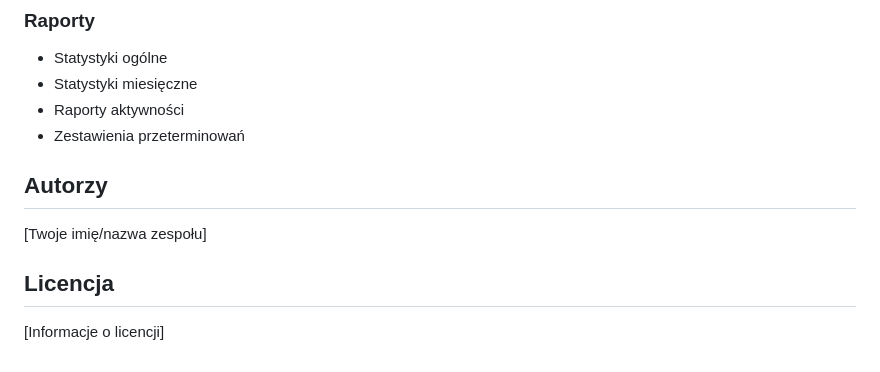
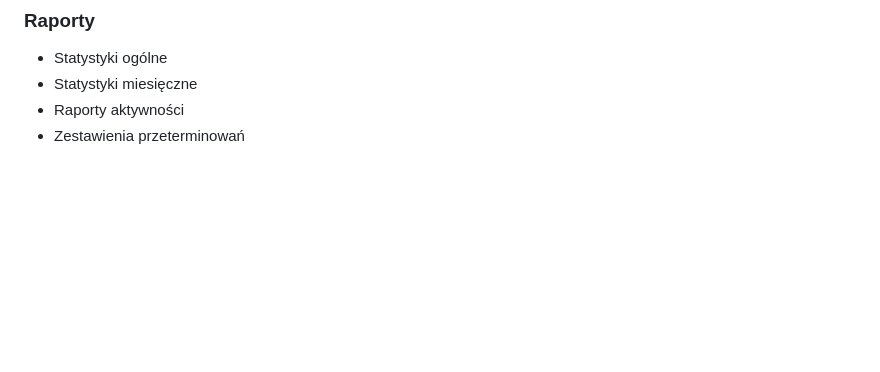
Before and after one commit to MishaDevSoft/MVC-PROJECT, a Markdown page: README.md, the part around the change. Drawn GitHub-style; blank space fills up the shorter version.

```diff
--- a/README.md
+++ b/README.md
@@ -159,9 +159,3 @@ project/
 - Statystyki miesięczne
 - Raporty aktywności
 - Zestawienia przeterminowań
-
-## Autorzy
-[Twoje imię/nazwa zespołu]
-
-## Licencja
-[Informacje o licencji]
```
